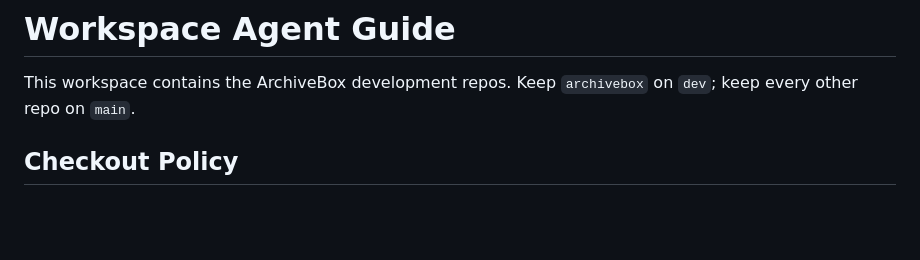
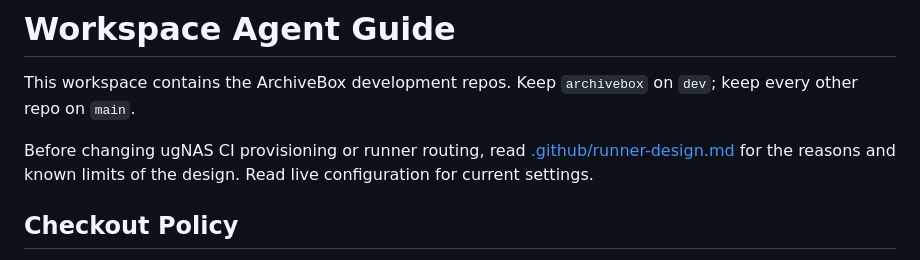
Before and after one commit to ArchiveBox/monorepo, a Markdown page: AGENTS.md, the part around the change. GitHub-like rendering; blank space fills up the shorter version.

Commit message:
Document rationale and limits of ugNAS CI design

```diff
--- a/AGENTS.md
+++ b/AGENTS.md
@@ -1,6 +1,8 @@
 # Workspace Agent Guide
 
 This workspace contains the ArchiveBox development repos. Keep `archivebox` on `dev`; keep every other repo on `main`.
+
+Before changing ugNAS CI provisioning or runner routing, read [.github/runner-design.md](.github/runner-design.md) for the reasons and known limits of the design. Read live configuration for current settings.
 
 ## Checkout Policy
 
```
Also changed, not shown: .github/runner-design.md (added, +50 -0 lines).
